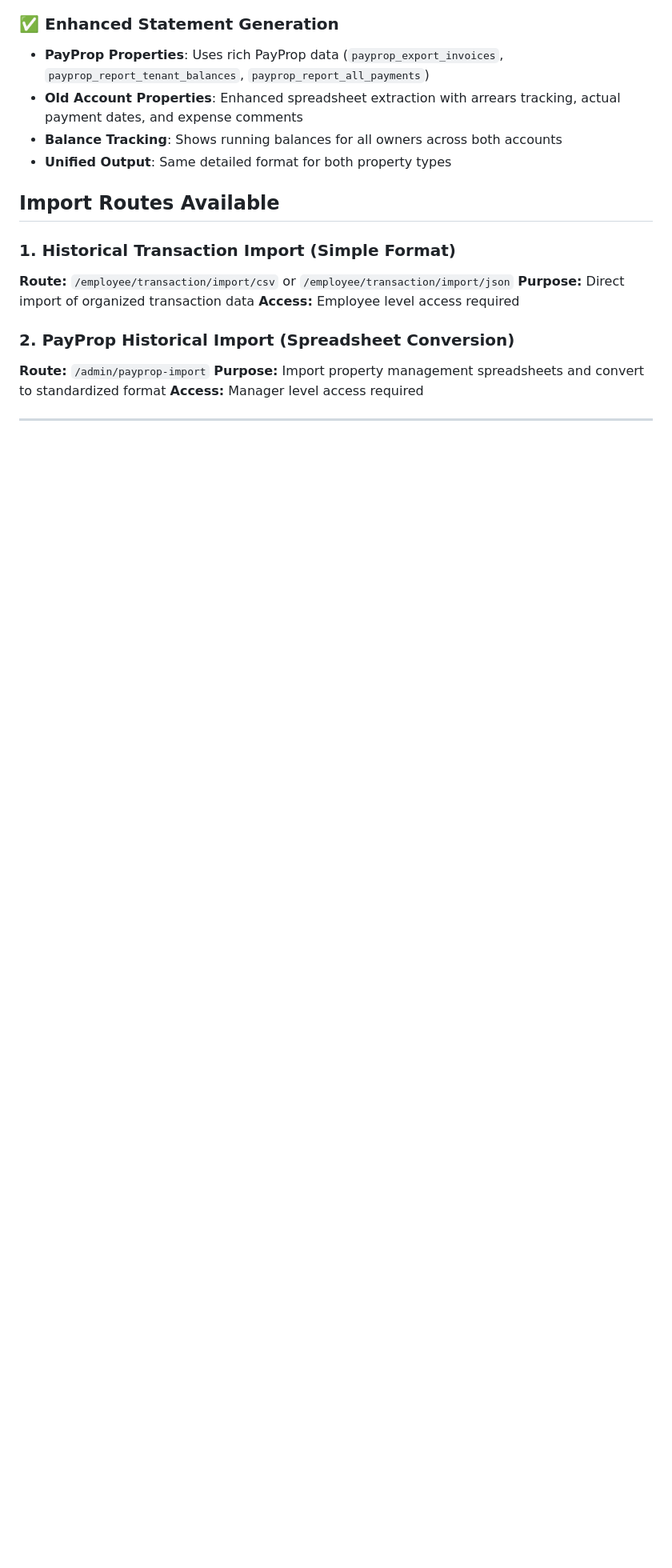
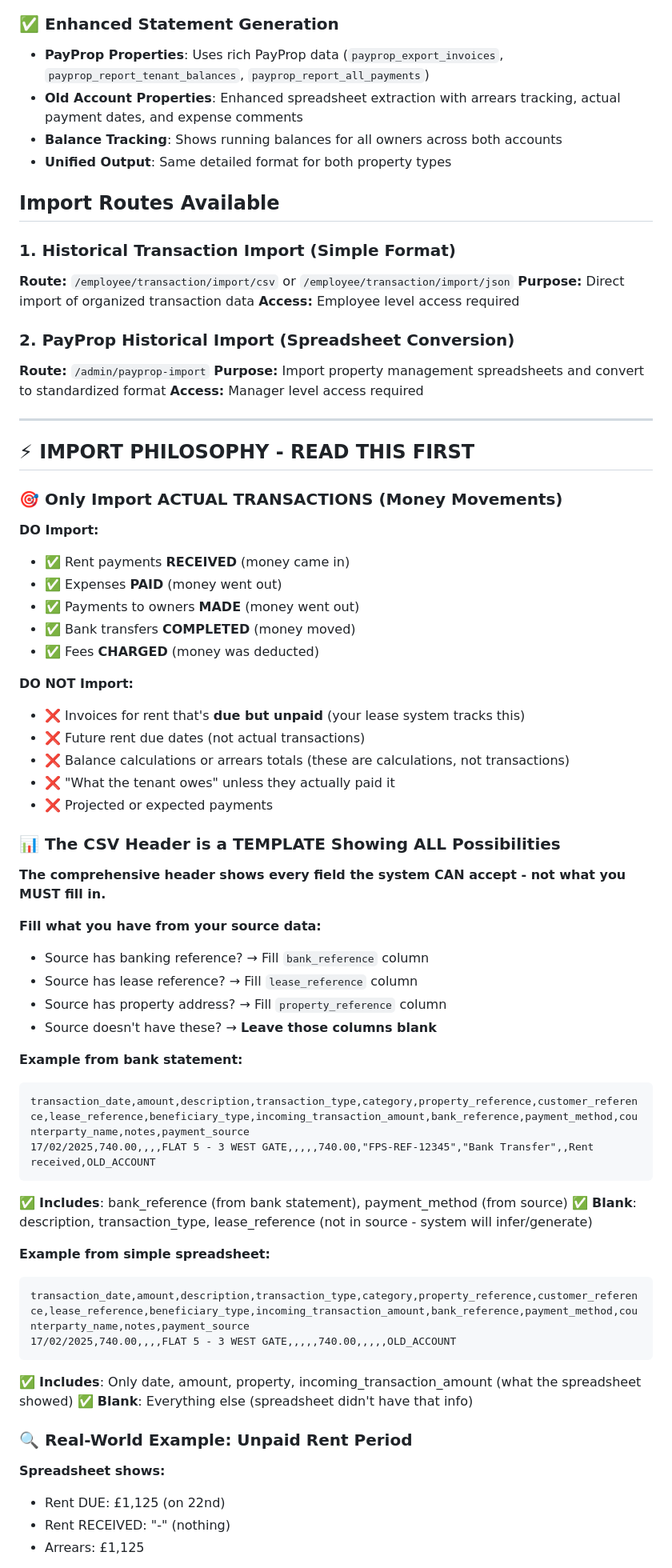
Before and after one commit to InverskProperty/propsk, a Markdown page: Data_Import_Format_Guide.md, the part around one of its changes. Shown at 80% size. GitHub-like rendering; blank space fills up the shorter version.

````diff
--- a/Data_Import_Format_Guide.md
+++ b/Data_Import_Format_Guide.md
@@ -39,3 +39,54 @@ Your system has been **significantly enhanced** with simplified imports and auto
 
 ---
 
+## ⚡ **IMPORT PHILOSOPHY - READ THIS FIRST**
+
+### 🎯 Only Import ACTUAL TRANSACTIONS (Money Movements)
+
+**DO Import:**
+- ✅ Rent payments **RECEIVED** (money came in)
+- ✅ Expenses **PAID** (money went out)
+- ✅ Payments to owners **MADE** (money went out)
+- ✅ Bank transfers **COMPLETED** (money moved)
+- ✅ Fees **CHARGED** (money was deducted)
+
+**DO NOT Import:**
+- ❌ Invoices for rent that's **due but unpaid** (your lease system tracks this)
+- ❌ Future rent due dates (not actual transactions)
+- ❌ Balance calculations or arrears totals (these are calculations, not transactions)
+- ❌ "What the tenant owes" unless they actually paid it
+- ❌ Projected or expected payments
+
+### 📊 The CSV Header is a TEMPLATE Showing ALL Possibilities
+
+**The comprehensive header shows every field the system CAN accept - not what you MUST fill in.**
+
+**Fill what you have from your source data:**
+- Source has banking reference? → Fill `bank_reference` column
+- Source has lease reference? → Fill `lease_reference` column
+- Source has property address? → Fill `property_reference` column
+- Source doesn't have these? → **Leave those columns blank**
+
+**Example from bank statement:**
+```csv
+transaction_date,amount,description,transaction_type,category,property_reference,customer_reference,lease_reference,beneficiary_type,incoming_transaction_amount,bank_reference,payment_method,counterparty_name,notes,payment_source
+17/02/2025,740.00,,,,FLAT 5 - 3 WEST GATE,,,,,740.00,"FPS-REF-12345","Bank Transfer",,Rent received,OLD_ACCOUNT
+```
+✅ **Includes**: bank_reference (from bank statement), payment_method (from source)
+✅ **Blank**: description, transaction_type, lease_reference (not in source - system will infer/generate)
+
+**Example from simple spreadsheet:**
+```csv
+transaction_date,amount,description,transaction_type,category,property_reference,customer_reference,lease_reference,beneficiary_type,incoming_transaction_amount,bank_reference,payment_method,counterparty_name,notes,payment_source
+17/02/2025,740.00,,,,FLAT 5 - 3 WEST GATE,,,,,740.00,,,,,OLD_ACCOUNT
+```
+✅ **Includes**: Only date, amount, property, incoming_transaction_amount (what the spreadsheet showed)
+✅ **Blank**: Everything else (spreadsheet didn't have that info)
+
+### 🔍 Real-World Example: Unpaid Rent Period
+
+**Spreadsheet shows:**
+- Rent DUE: £1,125 (on 22nd)
+- Rent RECEIVED: "-" (nothing)
+- Arrears: £1,125
+
````
Also changed, not shown: other parts of Data_Import_Format_Guide.md (+47 -16 lines).
